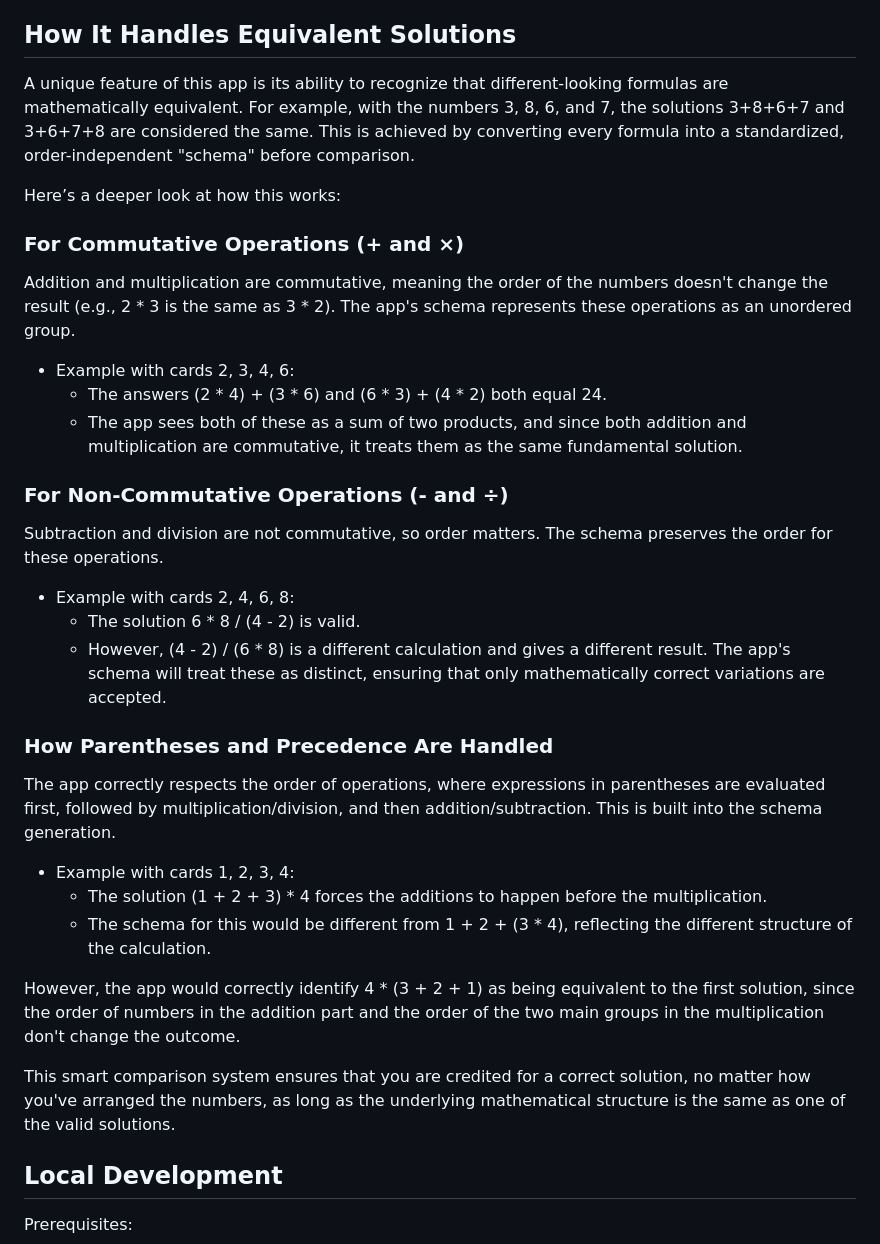
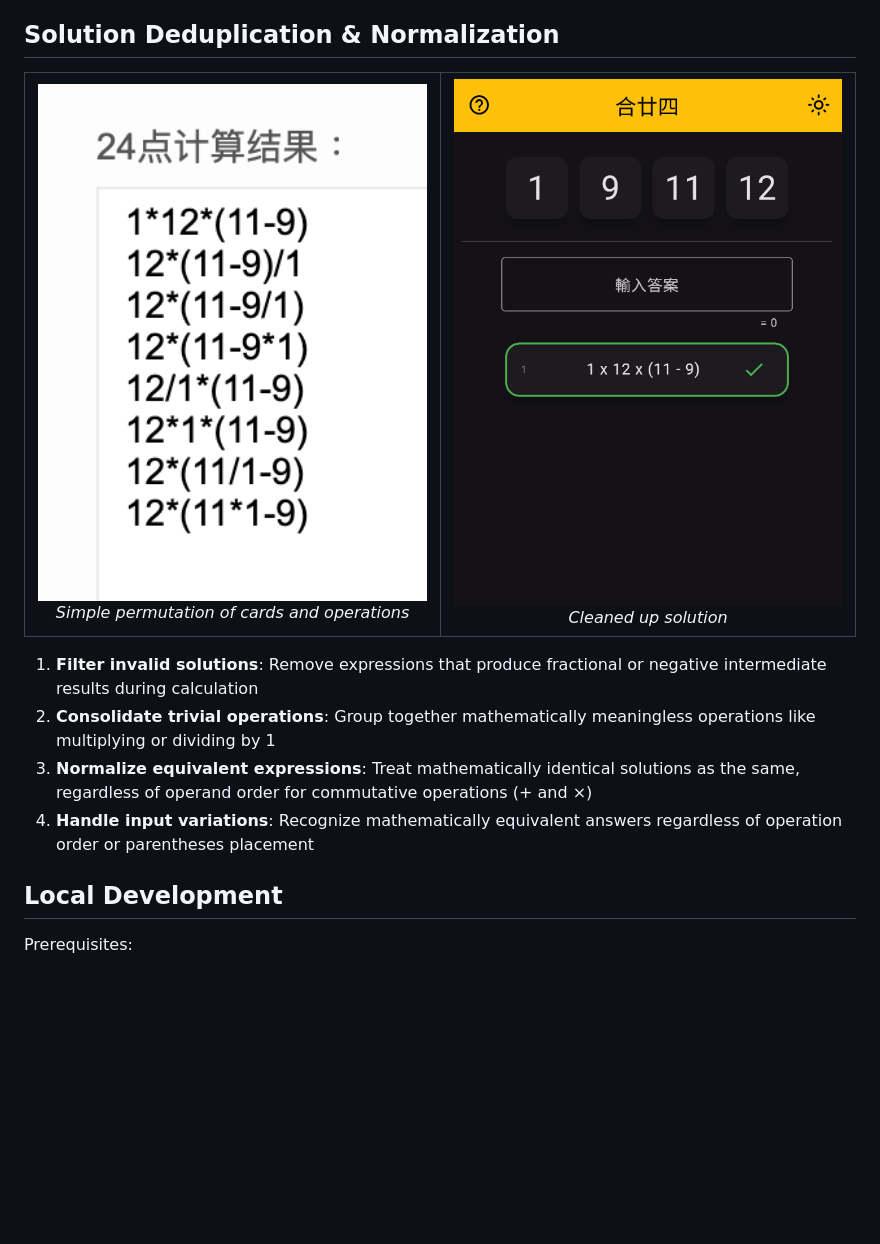
Before and after one commit to jkclee123/combine24, a Markdown page: README.md, the part around the change. Rendered like a GitHub page; pictures changed too: assets/clean_solution.png (added), assets/duplicated_solutions.png (added); blank space fills up the shorter version.

Commit message:
handle in brackets multiply or division by 1

```diff
--- a/README.md
+++ b/README.md
@@ -26,36 +26,27 @@ Enter expressions using the on-screen formula keyboard to solve the puzzle. The
 5. **Input expressions**: Use the on-screen formula keyboard to enter your mathematical expressions
 6. **Get hints**: When stuck, tap hint cards to reveal partial solutions
 
-## How It Handles Equivalent Solutions
+## Solution Deduplication & Normalization
 
-A unique feature of this app is its ability to recognize that different-looking formulas are mathematically equivalent. For example, with the numbers 3, 8, 6, and 7, the solutions 3+8+6+7 and 3+6+7+8 are considered the same. This is achieved by converting every formula into a standardized, order-independent "schema" before comparison.
+<table>
+  <tr>
+    <td align="center">
+      <img src="assets/duplicated_solutions.png" alt="simple permutation of cards and operations" width="400"/>
+      <br>
+      <em>Simple permutation of cards and operations</em>
+    </td>
+    <td align="center">
+      <img src="assets/clean_solution.png" alt="cleaned up solution" width="400"/>
+      <br>
+      <em>Cleaned up solution</em>
+    </td>
+  </tr>
+</table>
 
-Here’s a deeper look at how this works:
-
-### For Commutative Operations (+ and ×)
-
-Addition and multiplication are commutative, meaning the order of the numbers doesn't change the result (e.g., 2 * 3 is the same as 3 * 2). The app's schema represents these operations as an unordered group.
-- Example with cards 2, 3, 4, 6:
-  - The answers (2 * 4) + (3 * 6) and (6 * 3) + (4 * 2) both equal 24.
-  - The app sees both of these as a sum of two products, and since both addition and multiplication are commutative, it treats them as the same fundamental solution.
-
-### For Non-Commutative Operations (- and ÷)
-
-Subtraction and division are not commutative, so order matters. The schema preserves the order for these operations.
-- Example with cards 2, 4, 6, 8:
-  - The solution 6 * 8 / (4 - 2) is valid.
-  - However, (4 - 2) / (6 * 8) is a different calculation and gives a different result. The app's schema will treat these as distinct, ensuring that only mathematically correct variations are accepted.
-
-### How Parentheses and Precedence Are Handled
-The app correctly respects the order of operations, where expressions in parentheses are evaluated first, followed by multiplication/division, and then addition/subtraction. This is built into the schema generation.
-
-- Example with cards 1, 2, 3, 4:
-  - The solution (1 + 2 + 3) * 4 forces the additions to happen before the multiplication.
-  - The schema for this would be different from 1 + 2 + (3 * 4), reflecting the different structure of the calculation.
-
-However, the app would correctly identify 4 * (3 + 2 + 1) as being equivalent to the first solution, since the order of numbers in the addition part and the order of the two main groups in the multiplication don't change the outcome.
-
-This smart comparison system ensures that you are credited for a correct solution, no matter how you've arranged the numbers, as long as the underlying mathematical structure is the same as one of the valid solutions.
+1. **Filter invalid solutions**: Remove expressions that produce fractional or negative intermediate results during calculation
+2. **Consolidate trivial operations**: Group together mathematically meaningless operations like multiplying or dividing by 1
+3. **Normalize equivalent expressions**: Treat mathematically identical solutions as the same, regardless of operand order for commutative operations (+ and ×)
+4. **Handle input variations**: Recognize mathematically equivalent answers regardless of operation order or parentheses placement
 
 ## Local Development
 
```
Also changed, not shown: img/duplicated_solutions.png (deleted), 3 other files.
